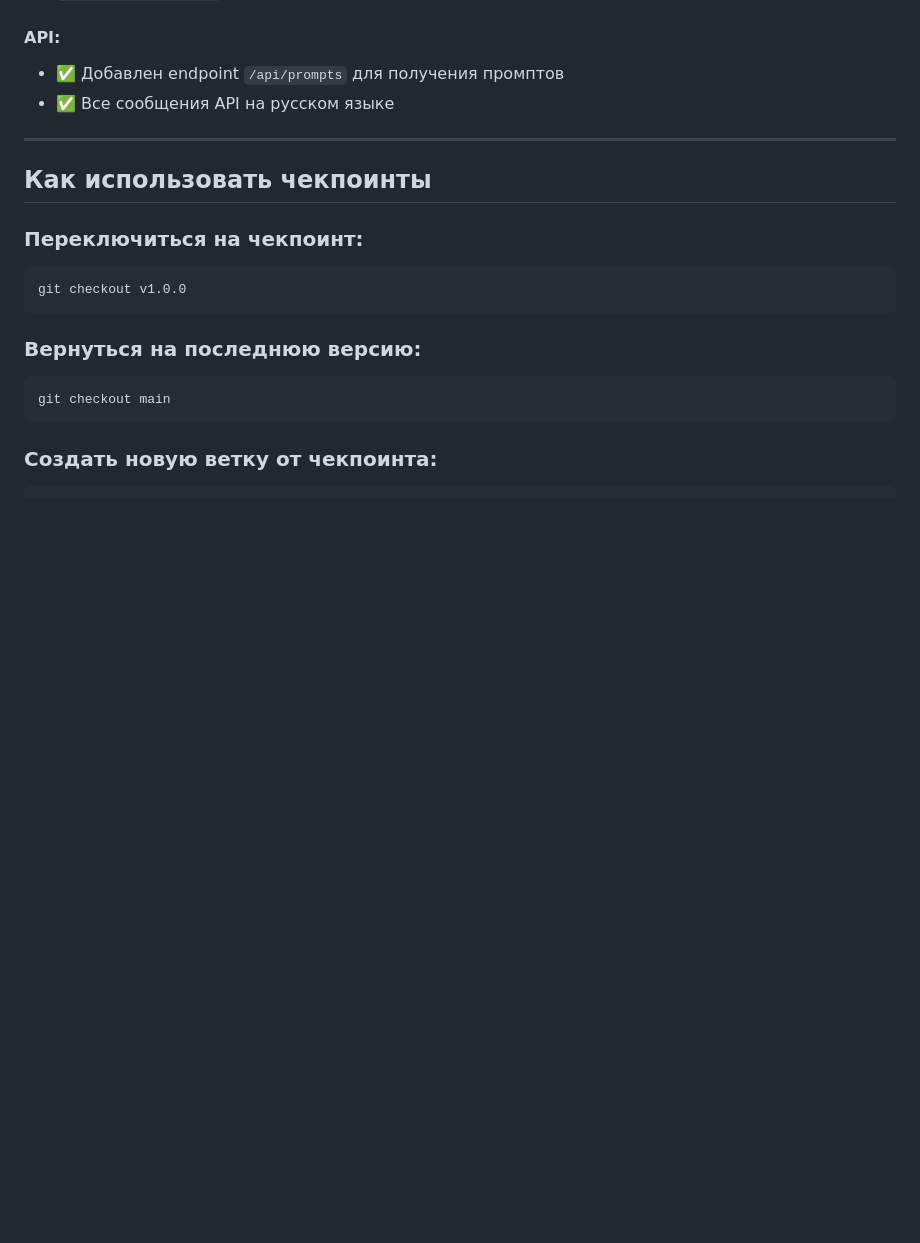
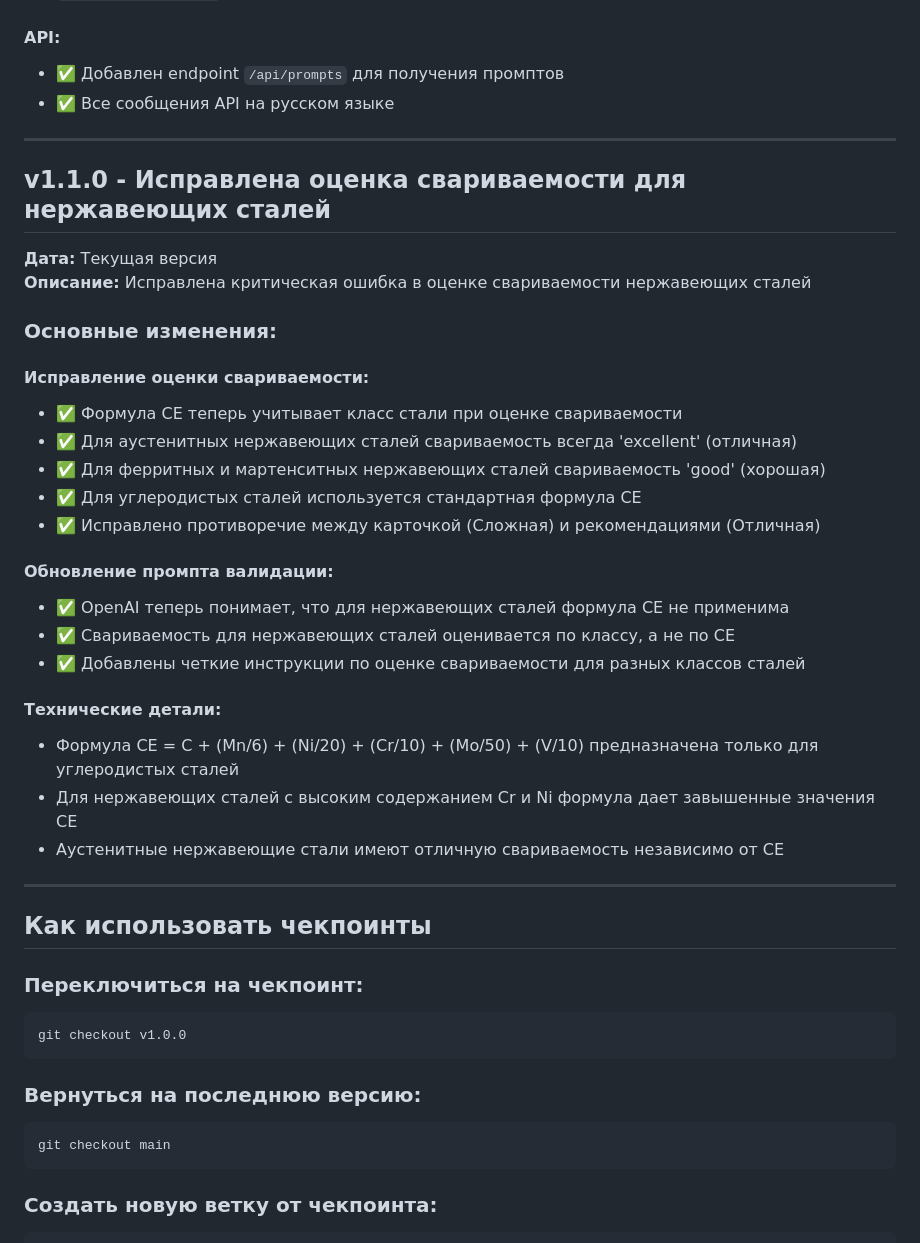
Before and after one commit to niklazov967-cpu/TESTAI, a Markdown page: CHECKPOINTS.md, the part around the change. Drawn GitHub-style; blank space fills up the shorter version.

Commit message:
Обновлен CHECKPOINTS.md с информацией о чекпоинте 2

```diff
--- a/CHECKPOINTS.md
+++ b/CHECKPOINTS.md
@@ -63,6 +63,31 @@
 
 ---
 
+## v1.1.0 - Исправлена оценка свариваемости для нержавеющих сталей
+**Дата:** Текущая версия
+**Описание:** Исправлена критическая ошибка в оценке свариваемости нержавеющих сталей
+
+### Основные изменения:
+
+#### Исправление оценки свариваемости:
+- ✅ Формула CE теперь учитывает класс стали при оценке свариваемости
+- ✅ Для аустенитных нержавеющих сталей свариваемость всегда 'excellent' (отличная)
+- ✅ Для ферритных и мартенситных нержавеющих сталей свариваемость 'good' (хорошая)
+- ✅ Для углеродистых сталей используется стандартная формула CE
+- ✅ Исправлено противоречие между карточкой (Сложная) и рекомендациями (Отличная)
+
+#### Обновление промпта валидации:
+- ✅ OpenAI теперь понимает, что для нержавеющих сталей формула CE не применима
+- ✅ Свариваемость для нержавеющих сталей оценивается по классу, а не по CE
+- ✅ Добавлены четкие инструкции по оценке свариваемости для разных классов сталей
+
+#### Технические детали:
+- Формула CE = C + (Mn/6) + (Ni/20) + (Cr/10) + (Mo/50) + (V/10) предназначена только для углеродистых сталей
+- Для нержавеющих сталей с высоким содержанием Cr и Ni формула дает завышенные значения CE
+- Аустенитные нержавеющие стали имеют отличную свариваемость независимо от CE
+
+---
+
 ## Как использовать чекпоинты
 
 ### Переключиться на чекпоинт:
```
